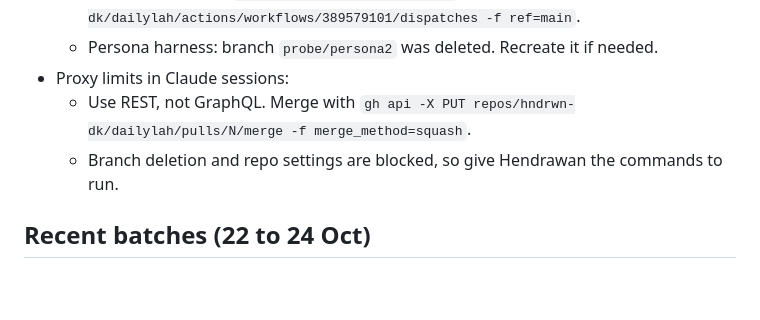
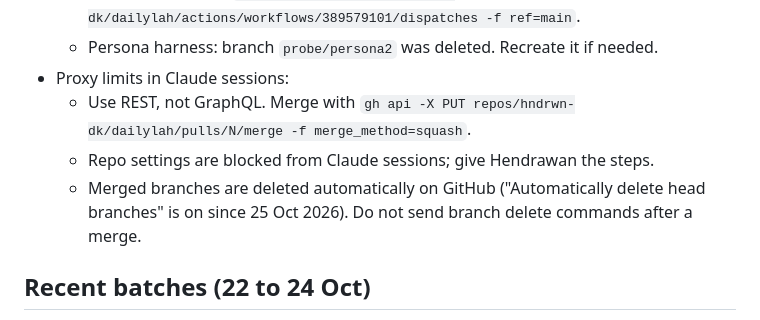
Before and after one commit to hndrwn-dk/dailylah, a Markdown page: docs/HANDOFF.md, the part around the change. Drawn GitHub-style; blank space fills up the shorter version.

```diff
--- a/docs/HANDOFF.md
+++ b/docs/HANDOFF.md
@@ -12,7 +12,9 @@ Start here, then read `CLAUDE.md` (the feature map is kept current there) and `d
   - Persona harness: branch `probe/persona2` was deleted. Recreate it if needed.
 - Proxy limits in Claude sessions:
   - Use REST, not GraphQL. Merge with `gh api -X PUT repos/hndrwn-dk/dailylah/pulls/N/merge -f merge_method=squash`.
-  - Branch deletion and repo settings are blocked, so give Hendrawan the commands to run.
+  - Repo settings are blocked from Claude sessions; give Hendrawan the steps.
+  - Merged branches are deleted automatically on GitHub ("Automatically delete head branches" is on
+    since 25 Oct 2026). Do not send branch delete commands after a merge.
 
 ## Recent batches (22 to 24 Oct)
 - #36 to #39:
```
Also changed, not shown: CLAUDE.md (+5 -0 lines).
